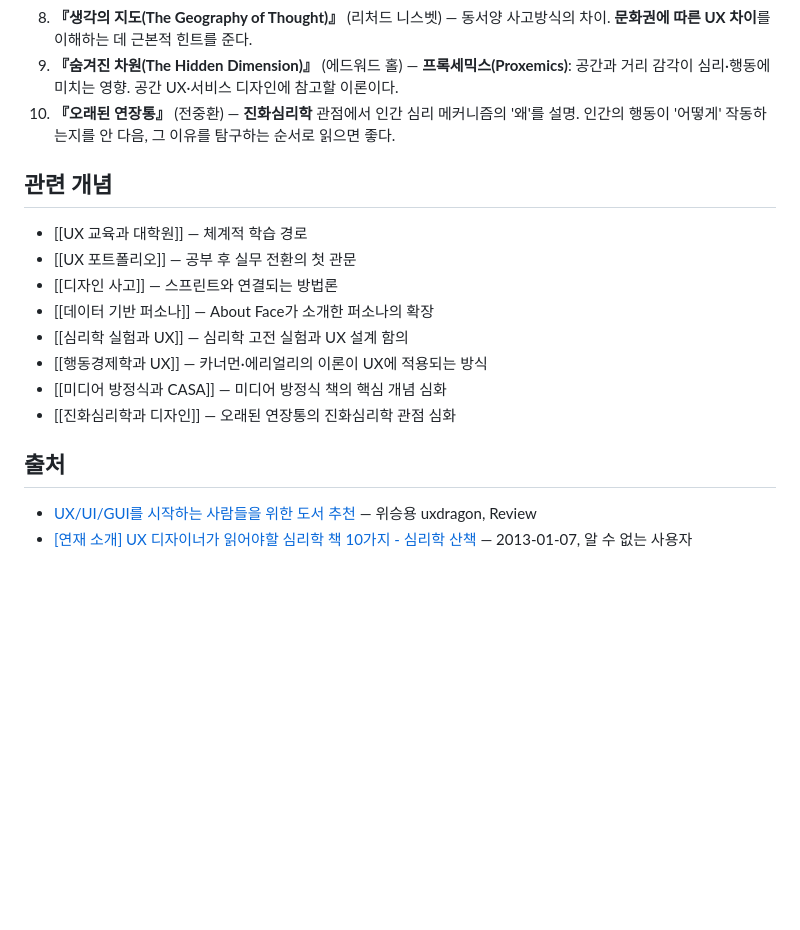
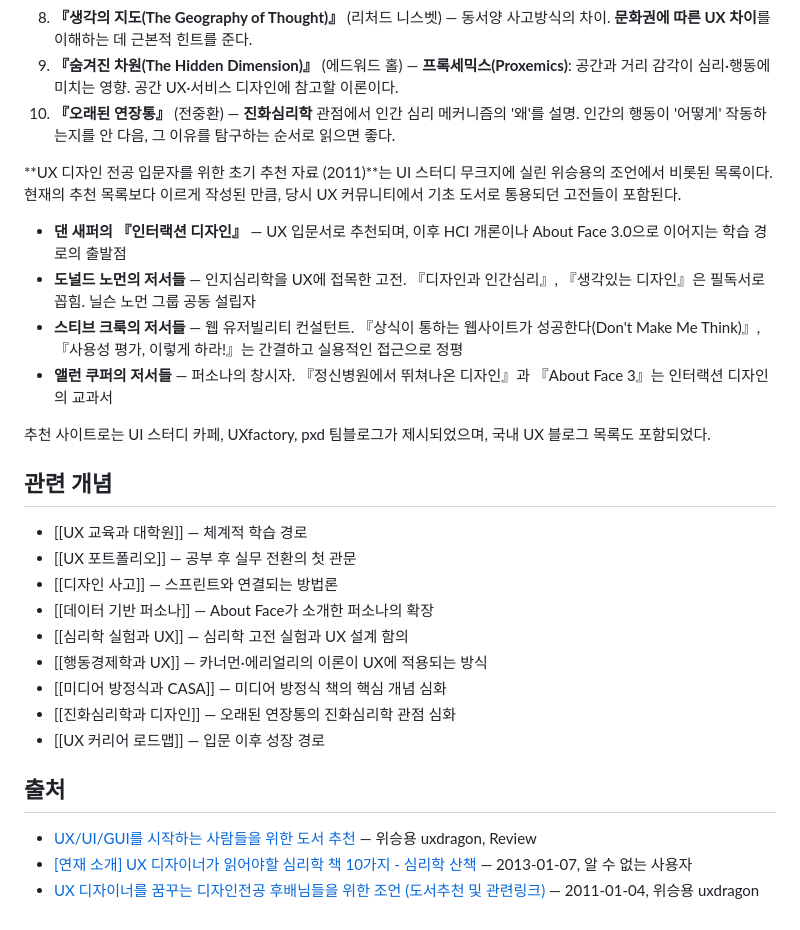
Before and after one commit to pxd-uxtech/pxd-blog-wiki, a Markdown page: wiki/concepts/UX-입문-도서.md, the part around one of its changes. Rendered like a GitHub page; blank space fills up the shorter version.

```diff
--- a/wiki/concepts/UX-입문-도서.md
+++ b/wiki/concepts/UX-입문-도서.md
@@ -48,6 +48,15 @@ updated: "2026-06-05"
 9. **『숨겨진 차원(The Hidden Dimension)』** (에드워드 홀) — **프록세믹스(Proxemics)**: 공간과 거리 감각이 심리·행동에 미치는 영향. 공간 UX·서비스 디자인에 참고할 이론이다.
 10. **『오래된 연장통』** (전중환) — **진화심리학** 관점에서 인간 심리 메커니즘의 '왜'를 설명. 인간의 행동이 '어떻게' 작동하는지를 안 다음, 그 이유를 탐구하는 순서로 읽으면 좋다.
 
+**UX 디자인 전공 입문자를 위한 초기 추천 자료 (2011)**는 UI 스터디 무크지에 실린 위승용의 조언에서 비롯된 목록이다. 현재의 추천 목록보다 이르게 작성된 만큼, 당시 UX 커뮤니티에서 기초 도서로 통용되던 고전들이 포함된다.
+
+- **댄 새퍼의 『인터랙션 디자인』** — UX 입문서로 추천되며, 이후 HCI 개론이나 About Face 3.0으로 이어지는 학습 경로의 출발점
+- **도널드 노먼의 저서들** — 인지심리학을 UX에 접목한 고전. 『디자인과 인간심리』, 『생각있는 디자인』은 필독서로 꼽힘. 닐슨 노먼 그룹 공동 설립자
+- **스티브 크룩의 저서들** — 웹 유저빌리티 컨설턴트. 『상식이 통하는 웹사이트가 성공한다(Don't Make Me Think)』, 『사용성 평가, 이렇게 하라!』는 간결하고 실용적인 접근으로 정평
+- **앨런 쿠퍼의 저서들** — 퍼소나의 창시자. 『정신병원에서 뛰쳐나온 디자인』과 『About Face 3』는 인터랙션 디자인의 교과서
+
+추천 사이트로는 UI 스터디 카페, UXfactory, pxd 팀블로그가 제시되었으며, 국내 UX 블로그 목록도 포함되었다.
+
 ## 관련 개념
 - [[UX 교육과 대학원]] — 체계적 학습 경로
 - [[UX 포트폴리오]] — 공부 후 실무 전환의 첫 관문
@@ -57,7 +66,9 @@ updated: "2026-06-05"
 - [[행동경제학과 UX]] — 카너먼·에리얼리의 이론이 UX에 적용되는 방식
 - [[미디어 방정식과 CASA]] — 미디어 방정식 책의 핵심 개념 심화
 - [[진화심리학과 디자인]] — 오래된 연장통의 진화심리학 관점 심화
+- [[UX 커리어 로드맵]] — 입문 이후 성장 경로
 
 ## 출처
 - [UX/UI/GUI를 시작하는 사람들을 위한 도서 추천](https://story.pxd.co.kr/1516) — 위승용 uxdragon, Review
 - [[연재 소개] UX 디자이너가 읽어야할 심리학 책 10가지 - 심리학 산책](https://story.pxd.co.kr/623) — 2013-01-07, 알 수 없는 사용자
+- [UX 디자이너를 꿈꾸는 디자인전공 후배님들을 위한 조언 (도서추천 및 관련링크)](https://story.pxd.co.kr/318) — 2011-01-04, 위승용 uxdragon
```
Also changed, not shown: other parts of wiki/concepts/UX-입문-도서.md (+2 -2 lines), wiki/log.md (+4 -0 lines).
